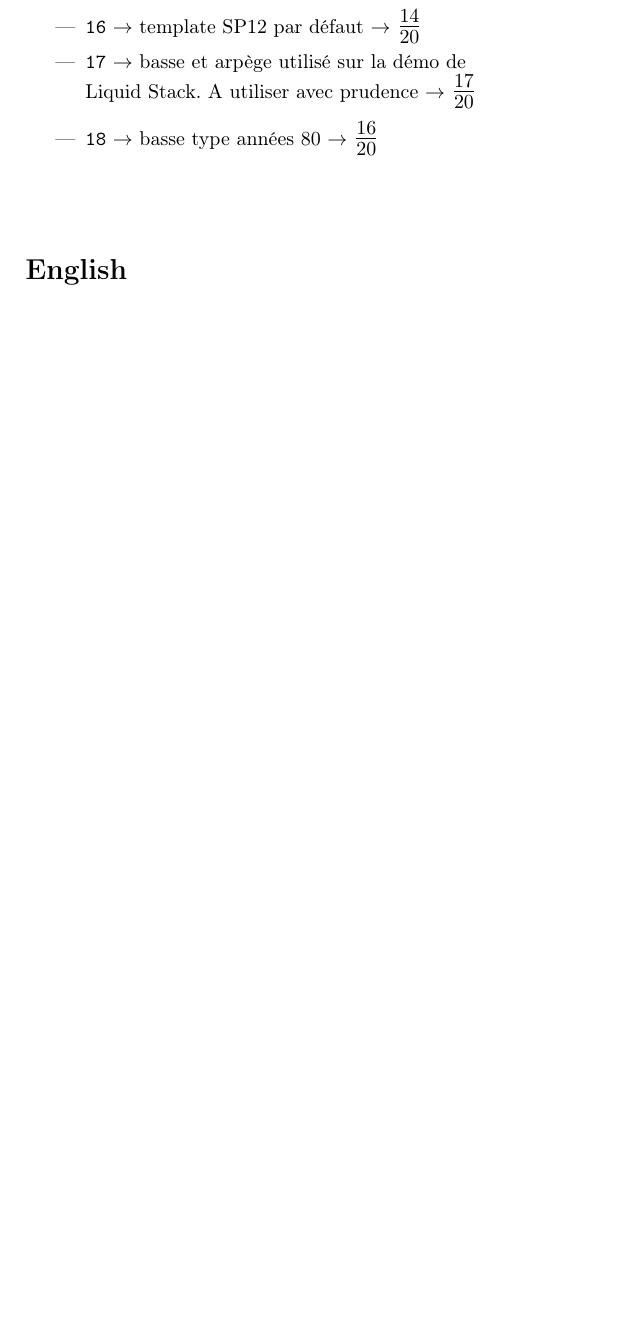
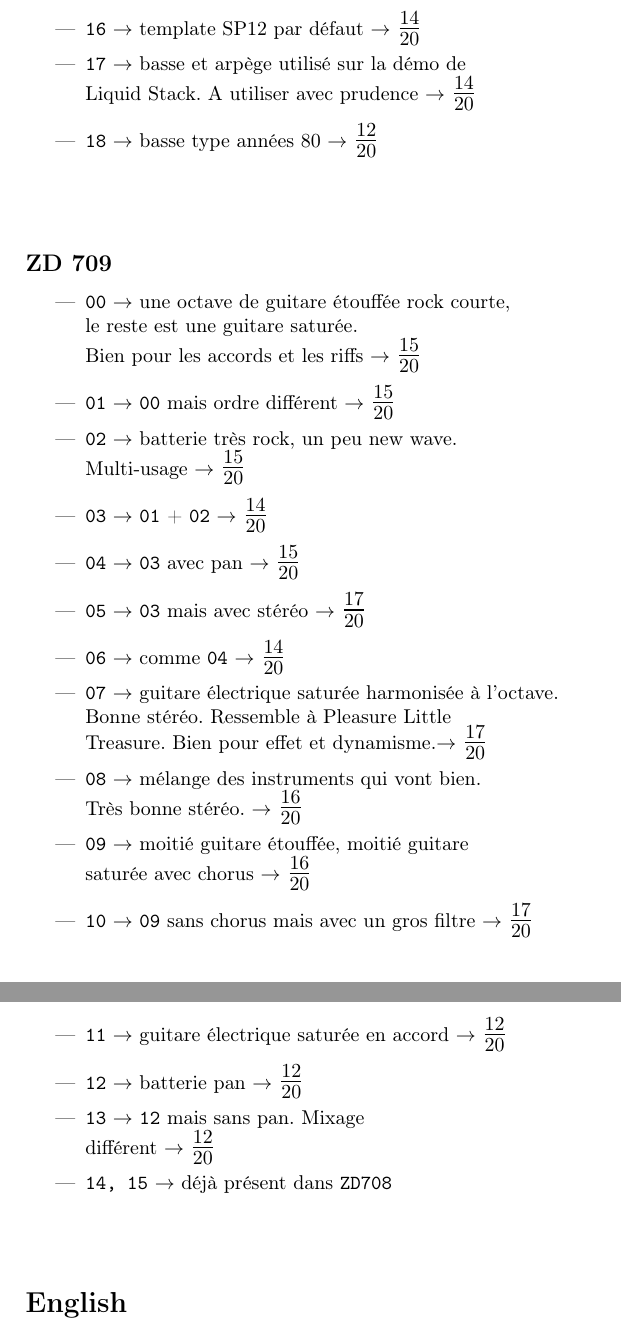
Before and after one commit to clementthom/Emax-Banks--archive----list, a LaTeX document (EmaxFactoryPresetList.tex): part of page 10 of 10 before the commit and two parts of pages 10 and 11 of 11 after it, the two joined at a grey line, cut so that both start at the same text, the shorter picture padded with empty space. Compiled offline with pdfLaTeX.

Commit message:
FR : ZD 709

```diff
--- a/EmaxFactoryPresetList.tex
+++ b/EmaxFactoryPresetList.tex
@@ -271,10 +271,30 @@
     \item \texttt{14} $\rightarrow$ \texttt{13} plus violent et de meilleure qualité $\rightarrow$ \Large{$\frac{12}{20}$} \normalsize \vspace{0.2cm}
     \item \texttt{15} $\rightarrow$ collection de caisses claires stéréo intéressante $\rightarrow$ \Large{$\frac{15}{20}$} \normalsize \vspace{0.2cm}
     \item \texttt{16} $\rightarrow$ template SP12 par défaut $\rightarrow$ \Large{$\frac{14}{20}$} \normalsize \vspace{0.2cm}
-    \item \texttt{17} $\rightarrow$ basse et arpège utilisé sur la démo de \\ Liquid Stack. A utiliser avec prudence $\rightarrow$ \Large{$\frac{17}{20}$} \normalsize \vspace{0.2cm}
-    \item \texttt{18} $\rightarrow$ basse type années 80 $\rightarrow$ \Large{$\frac{16}{20}$} \normalsize \vspace{0.2cm}
+    \item \texttt{17} $\rightarrow$ basse et arpège utilisé sur la démo de \\ Liquid Stack. A utiliser avec prudence $\rightarrow$ \Large{$\frac{14}{20}$} \normalsize \vspace{0.2cm}
+    \item \texttt{18} $\rightarrow$ basse type années 80 $\rightarrow$ \Large{$\frac{12}{20}$} \normalsize \vspace{0.2cm}
 \end{itemize}
 
+
+\vspace{1cm}
+\subsection*{ZD 709}
+\begin{itemize}
+    \item \texttt{00} $\rightarrow$ une octave de guitare étouffée rock courte, \\ le reste est une guitare saturée. \\Bien pour les accords et les riffs $\rightarrow$ \Large{$\frac{15}{20}$} \normalsize \vspace{0.2cm}
+    \item \texttt{01} $\rightarrow$ \texttt{00} mais ordre différent $\rightarrow$ \Large{$\frac{15}{20}$} \normalsize \vspace{0.2cm}
+    \item \texttt{02} $\rightarrow$ batterie très rock, un peu new wave. \\ Multi-usage $\rightarrow$ \Large{$\frac{15}{20}$} \normalsize \vspace{0.2cm}
+    \item \texttt{03} $\rightarrow$ \texttt{01} + \texttt{02} $\rightarrow$ \Large{$\frac{14}{20}$} \normalsize \vspace{0.2cm}
+    \item \texttt{04} $\rightarrow$ \texttt{03} avec pan $\rightarrow$ \Large{$\frac{15}{20}$} \normalsize \vspace{0.2cm}
+    \item \texttt{05} $\rightarrow$ \texttt{03} mais avec stéréo $\rightarrow$ \Large{$\frac{17}{20}$} \normalsize \vspace{0.2cm}
+    \item \texttt{06} $\rightarrow$ comme \texttt{04} $\rightarrow$ \Large{$\frac{14}{20}$} \normalsize \vspace{0.2cm}
+    \item \texttt{07} $\rightarrow$ guitare électrique saturée harmonisée à l'octave.\\ Bonne stéréo. Ressemble à Pleasure Little \\ Treasure. Bien pour effet et dynamisme.$\rightarrow$ \Large{$\frac{17}{20}$} \normalsize \vspace{0.2cm}
+    \item \texttt{08} $\rightarrow$ mélange des instruments qui vont bien. \\ Très bonne stéréo. $\rightarrow$ \Large{$\frac{16}{20}$} \normalsize \vspace{0.2cm}
+    \item \texttt{09} $\rightarrow$ moitié guitare étouffée, moitié guitare \\ saturée avec chorus $\rightarrow$ \Large{$\frac{16}{20}$} \normalsize \vspace{0.2cm}
+    \item \texttt{10} $\rightarrow$ \texttt{09} sans chorus mais avec un gros filtre $\rightarrow$ \Large{$\frac{17}{20}$} \normalsize \vspace{0.2cm}
+    \item \texttt{11} $\rightarrow$ guitare électrique saturée en accord $\rightarrow$ \Large{$\frac{12}{20}$} \normalsize \vspace{0.2cm}
+    \item \texttt{12} $\rightarrow$ batterie pan $\rightarrow$ \Large{$\frac{12}{20}$} \normalsize \vspace{0.2cm}
+    \item \texttt{13} $\rightarrow$ \texttt{12} mais sans pan. Mixage \\ différent $\rightarrow$ \Large{$\frac{12}{20}$} \normalsize \vspace{0.2cm}
+    \item \texttt{14, 15} $\rightarrow$ déjà présent dans \texttt{ZD708}
+\end{itemize}
 
 \vspace{1cm}
 \section*{English}
```
